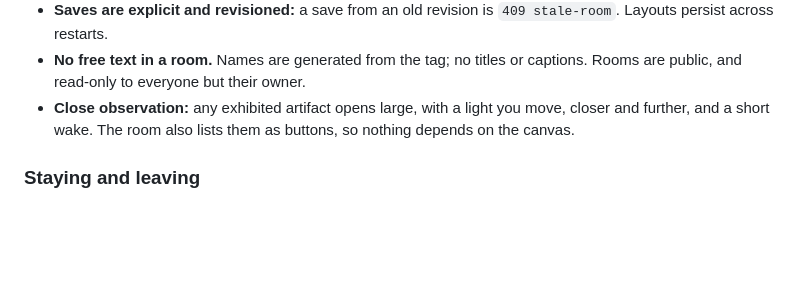
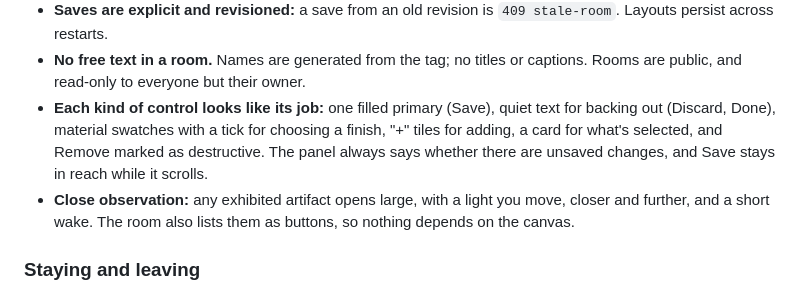
Before and after one commit to comp4020-agentic-coding-studio/comp4020-final-aaronjin0323, a Markdown page: CLAUDE.md, the part around the change. GitHub-like rendering; blank space fills up the shorter version.

Commit message:
Decide that each kind of room control looks like its job: one filled Save, quiet backing out, swatches, add tiles, a selection card, a marked Remove
Co-Authored-By: Claude Opus 5.5 <noreply@anthropic.com>

```diff
--- a/CLAUDE.md
+++ b/CLAUDE.md
@@ -123,6 +123,11 @@ ADR 28 says which still stand.
   `409 stale-room`. Layouts persist across restarts.
 - **No free text in a room.** Names are generated from the tag; no titles or
   captions. Rooms are public, and read-only to everyone but their owner.
+- **Each kind of control looks like its job:** one filled primary (Save),
+  quiet text for backing out (Discard, Done), material swatches with a tick
+  for choosing a finish, "+" tiles for adding, a card for what's selected, and
+  Remove marked as destructive. The panel always says whether there are unsaved
+  changes, and Save stays in reach while it scrolls.
 - **Close observation:** any exhibited artifact opens large, with a light you
   move, closer and further, and a short wake. The room also lists them as
   buttons, so nothing depends on the canvas.
```
